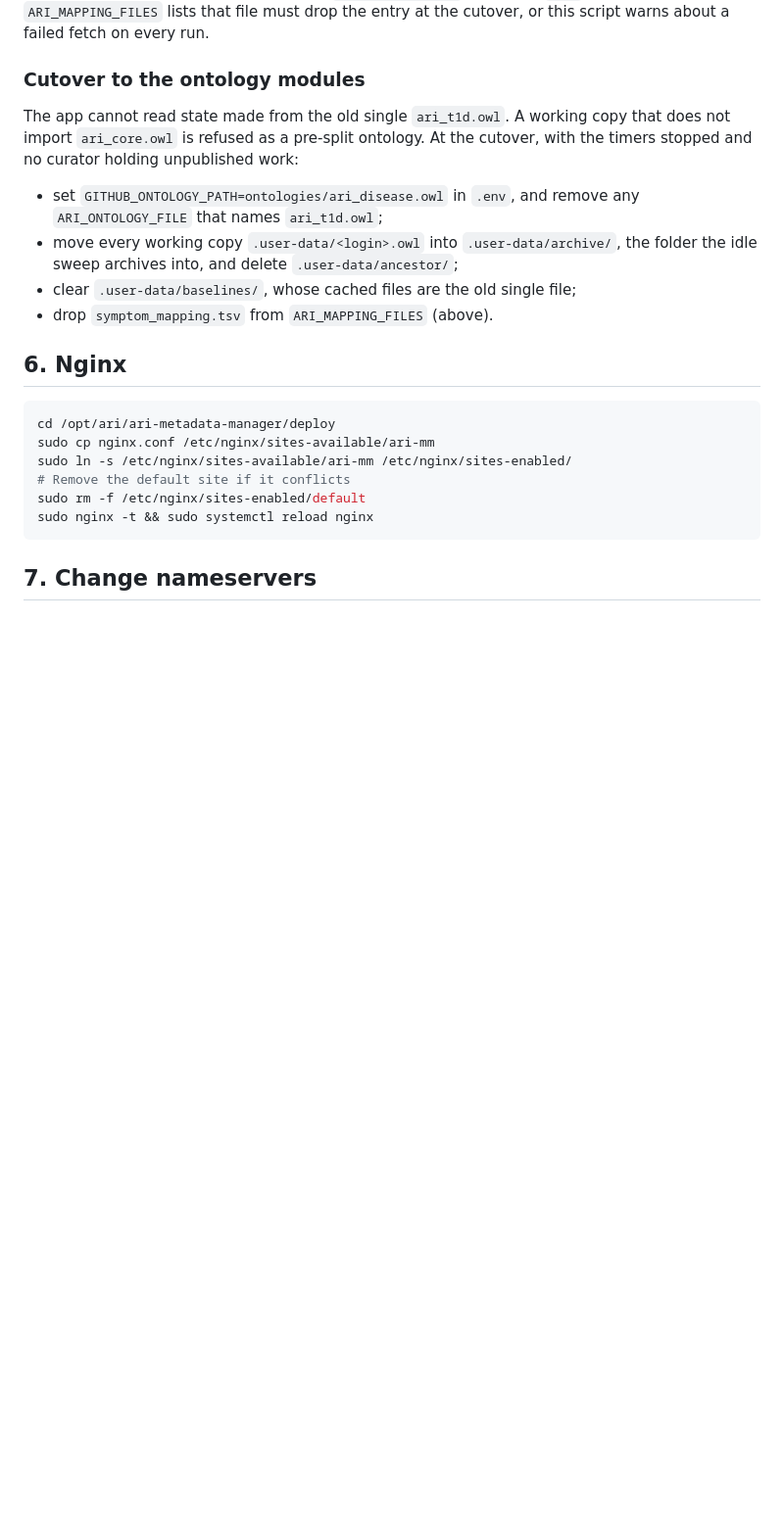
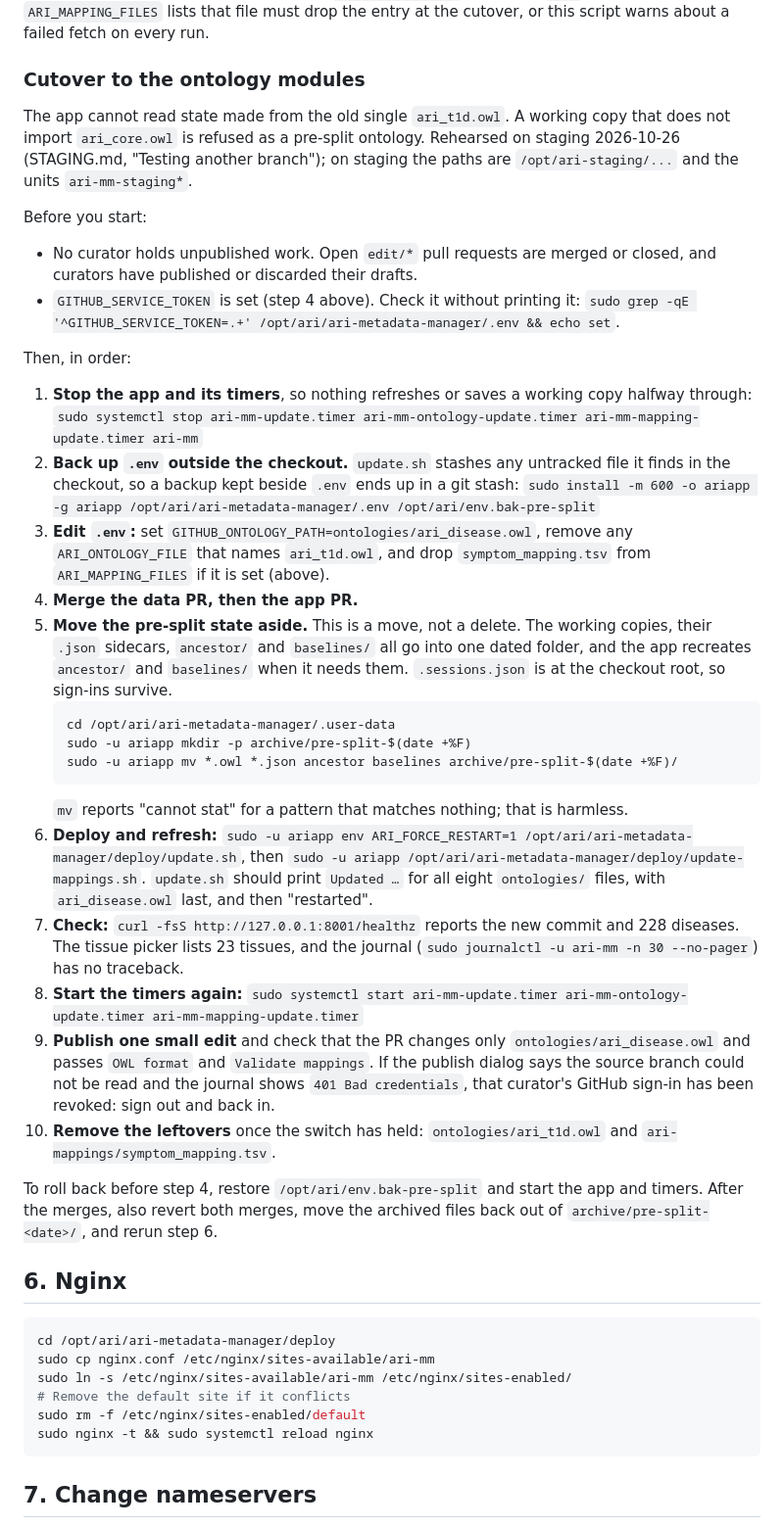
Before and after one commit to KrishnaTO/ARI-metadata-manager, a Markdown page: DEPLOY.md, the part around the change. Shown at 98% size. Drawn GitHub-style; blank space fills up the shorter version.

Commit message:
Write the module cutover as the ordered steps rehearsed on staging
The staging rehearsal (2026-10-26) showed four gaps in the cutover notes:
update.sh stashes untracked files, so a .env backup kept in the checkout lands
in a git stash; deleting ancestor/ and baselines/ was needless because the app
recreates both, so the pre-split state is now moved aside instead; the app and
its timers were never named or stopped; and the steps had no order. The section
now lists them in order, with the checks and the 401 sign-in symptom seen on
staging.

Co-Authored-By: Claude Opus 5.5 <noreply@anthropic.com>

````diff
--- a/DEPLOY.md
+++ b/DEPLOY.md
@@ -187,15 +187,59 @@ fetch on every run.
 ### Cutover to the ontology modules
 
 The app cannot read state made from the old single `ari_t1d.owl`. A working copy
-that does not import `ari_core.owl` is refused as a pre-split ontology. At the
-cutover, with the timers stopped and no curator holding unpublished work:
+that does not import `ari_core.owl` is refused as a pre-split ontology. Rehearsed
+on staging 2026-10-26 (STAGING.md, "Testing another branch"); on staging the
+paths are `/opt/ari-staging/...` and the units `ari-mm-staging*`.
 
-- set `GITHUB_ONTOLOGY_PATH=ontologies/ari_disease.owl` in `.env`, and remove any
-  `ARI_ONTOLOGY_FILE` that names `ari_t1d.owl`;
-- move every working copy `.user-data/<login>.owl` into `.user-data/archive/`,
-  the folder the idle sweep archives into, and delete `.user-data/ancestor/`;
-- clear `.user-data/baselines/`, whose cached files are the old single file;
-- drop `symptom_mapping.tsv` from `ARI_MAPPING_FILES` (above).
+Before you start:
+- No curator holds unpublished work. Open `edit/*` pull requests are merged or
+  closed, and curators have published or discarded their drafts.
+- `GITHUB_SERVICE_TOKEN` is set (step 4 above). Check it without printing it:
+  `sudo grep -qE '^GITHUB_SERVICE_TOKEN=.+' /opt/ari/ari-metadata-manager/.env && echo set`.
+
+Then, in order:
+
+1. **Stop the app and its timers**, so nothing refreshes or saves a working copy
+   halfway through:
+   `sudo systemctl stop ari-mm-update.timer ari-mm-ontology-update.timer ari-mm-mapping-update.timer ari-mm`
+2. **Back up `.env` outside the checkout.** `update.sh` stashes any untracked file
+   it finds in the checkout, so a backup kept beside `.env` ends up in a git stash:
+   `sudo install -m 600 -o ariapp -g ariapp /opt/ari/ari-metadata-manager/.env /opt/ari/env.bak-pre-split`
+3. **Edit `.env`:** set `GITHUB_ONTOLOGY_PATH=ontologies/ari_disease.owl`, remove
+   any `ARI_ONTOLOGY_FILE` that names `ari_t1d.owl`, and drop
+   `symptom_mapping.tsv` from `ARI_MAPPING_FILES` if it is set (above).
+4. **Merge the data PR, then the app PR.**
+5. **Move the pre-split state aside.** This is a move, not a delete. The working
+   copies, their `.json` sidecars, `ancestor/` and `baselines/` all go into one
+   dated folder, and the app recreates `ancestor/` and `baselines/` when it needs
+   them. `.sessions.json` is at the checkout root, so sign-ins survive.
+   ```bash
+   cd /opt/ari/ari-metadata-manager/.user-data
+   sudo -u ariapp mkdir -p archive/pre-split-$(date +%F)
+   sudo -u ariapp mv *.owl *.json ancestor baselines archive/pre-split-$(date +%F)/
+   ```
+   `mv` reports "cannot stat" for a pattern that matches nothing; that is harmless.
+6. **Deploy and refresh:**
+   `sudo -u ariapp env ARI_FORCE_RESTART=1 /opt/ari/ari-metadata-manager/deploy/update.sh`,
+   then `sudo -u ariapp /opt/ari/ari-metadata-manager/deploy/update-mappings.sh`.
+   `update.sh` should print `Updated …` for all eight `ontologies/` files, with
+   `ari_disease.owl` last, and then "restarted".
+7. **Check:** `curl -fsS http://127.0.0.1:8001/healthz` reports the new commit and
+   228 diseases. The tissue picker lists 23 tissues, and the journal
+   (`sudo journalctl -u ari-mm -n 30 --no-pager`) has no traceback.
+8. **Start the timers again:**
+   `sudo systemctl start ari-mm-update.timer ari-mm-ontology-update.timer ari-mm-mapping-update.timer`
+9. **Publish one small edit** and check that the PR changes only
+   `ontologies/ari_disease.owl` and passes `OWL format` and `Validate mappings`.
+   If the publish dialog says the source branch could not be read and the
+   journal shows `401 Bad credentials`, that curator's GitHub sign-in has been
+   revoked: sign out and back in.
+10. **Remove the leftovers** once the switch has held:
+    `ontologies/ari_t1d.owl` and `ari-mappings/symptom_mapping.tsv`.
+
+To roll back before step 4, restore `/opt/ari/env.bak-pre-split` and start the
+app and timers. After the merges, also revert both merges, move the archived
+files back out of `archive/pre-split-<date>/`, and rerun step 6.
 
 ## 6. Nginx
 ```bash
````
